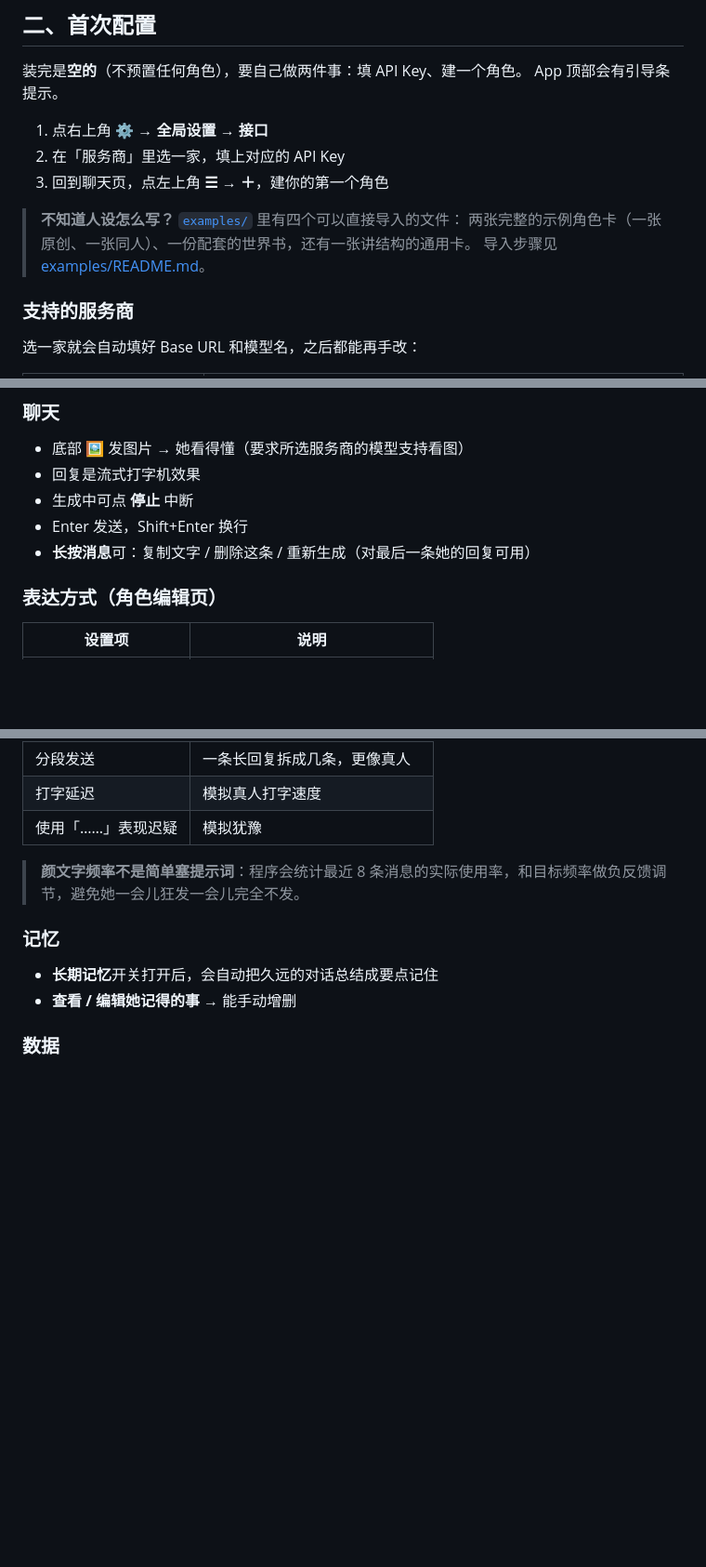
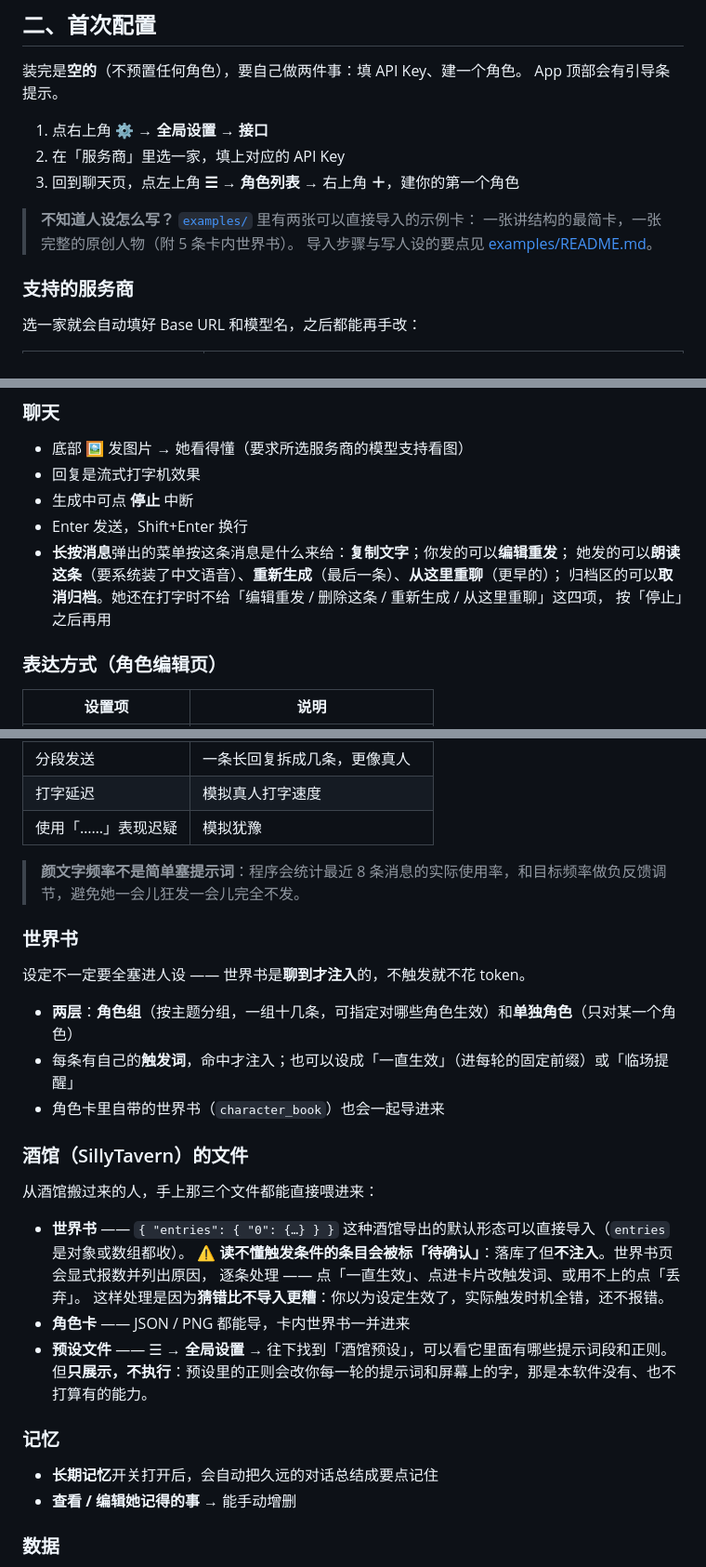
Before and after one commit to nan333680/mengxianju, a Markdown page: README.md, 3 parts joined by grey strips. Shown at 93% size. Drawn GitHub-style; blank space fills up the shorter version.

Commit message:
docs: README 对齐 v0.3.1 —— 修掉说过期的地方、补上酒馆兼容与长按菜单
三处是已删文件/旧版本号/招牌功能不可见，另外顺手把同一类问题一并核了：测试数字（109/1977 是 v0.3.0 那轮的）、建角色的实际路径（漏了「角色列表」一步）、长按菜单（漏了朗读/编辑重发/从这里重聊/取消归档四项）、版本编年史缺 v0.3.1 那行且「只保留两个快照」与实际不符（现在三个）、以及快照含密钥那句（v0.3.1 起已不含）。

```diff
--- a/README.md
+++ b/README.md
@@ -46,11 +49,11 @@ App 顶部会有引导条提示。
 
 1. 点右上角 **⚙** → **全局设置** → **接口**
 2. 在「服务商」里选一家，填上对应的 API Key
-3. 回到聊天页，点左上角 **☰** → **＋**，建你的第一个角色
+3. 回到聊天页，点左上角 **☰** → **角色列表** → 右上角 **＋**，建你的第一个角色
 
-> **不知道人设怎么写？** [`examples/`](examples/) 里有四个可以直接导入的文件：
-> 两张完整的示例角色卡（一张原创、一张同人）、一份配套的世界书，还有一张讲结构的通用卡。
-> 导入步骤见 [examples/README.md](examples/README.md)。
+> **不知道人设怎么写？** [`examples/`](examples/) 里有两张可以直接导入的示例卡：
+> 一张讲结构的最简卡，一张完整的原创人物（附 5 条卡内世界书）。
+> 导入步骤与写人设的要点见 [examples/README.md](examples/README.md)。
 
 ### 支持的服务商
 
@@ -99,7 +102,10 @@ App 顶部会有引导条提示。
 - 回复是流式打字机效果
 - 生成中可点 **停止** 中断
 - Enter 发送，Shift+Enter 换行
-- **长按消息**可：复制文字 / 删除这条 / 重新生成（对最后一条她的回复可用）
+- **长按消息**弹出的菜单按这条消息是什么来给：**复制文字**；你发的可以**编辑重发**；
+  她发的可以**朗读这条**（要系统装了中文语音）、**重新生成**（最后一条）、**从这里重聊**（更早的）；
+  归档区的可以**取消归档**。她还在打字时不给「编辑重发 / 删除这条 / 重新生成 / 从这里重聊」这四项，
+  按「停止」之后再用
 
 ### 表达方式（角色编辑页）
 
@@ -114,6 +120,26 @@ App 顶部会有引导条提示。
 | 使用「……」表现迟疑 | 模拟犹豫 |
 
 > **颜文字频率不是简单塞提示词**：程序会统计最近 8 条消息的实际使用率，和目标频率做负反馈调节，避免她一会儿狂发一会儿完全不发。
+
+### 世界书
+
+设定不一定要全塞进人设 —— 世界书是**聊到才注入**的，不触发就不花 token。
+
+- **两层**：**角色组**（按主题分组，一组十几条，可指定对哪些角色生效）和**单独角色**（只对某一个角色）
+- 每条有自己的**触发词**，命中才注入；也可以设成「一直生效」（进每轮的固定前缀）或「临场提醒」
+- 角色卡里自带的世界书（`character_book`）也会一起导进来
+
+### 酒馆（SillyTavern）的文件
+
+从酒馆搬过来的人，手上那三个文件都能直接喂进来：
+
+- **世界书** —— `{ "entries": { "0": {…} } }` 这种酒馆导出的默认形态可以直接导入（`entries` 是对象或数组都收）。
+  ⚠️ **读不懂触发条件的条目会被标「待确认」**：落库了但**不注入**。世界书页会显式报数并列出原因，
+  逐条处理 —— 点「一直生效」、点进卡片改触发词、或用不上的点「丢弃」。
+  这样处理是因为**猜错比不导入更糟**：你以为设定生效了，实际触发时机全错，还不报错。
+- **角色卡** —— JSON / PNG 都能导，卡内世界书一并进来
+- **预设文件** —— ☰ → **全局设置** → 往下找到「酒馆预设」，可以看它里面有哪些提示词段和正则。
+  但**只展示，不执行**：预设里的正则会改你每一轮的提示词和屏幕上的字，那是本软件没有、也不打算有的能力。
 
 ### 记忆
 - **长期记忆**开关打开后，会自动把久远的对话总结成要点记住
```
Also changed, not shown: other parts of README.md (+5 -2 lines), docs/版本编年史.md (+6 -2 lines).
